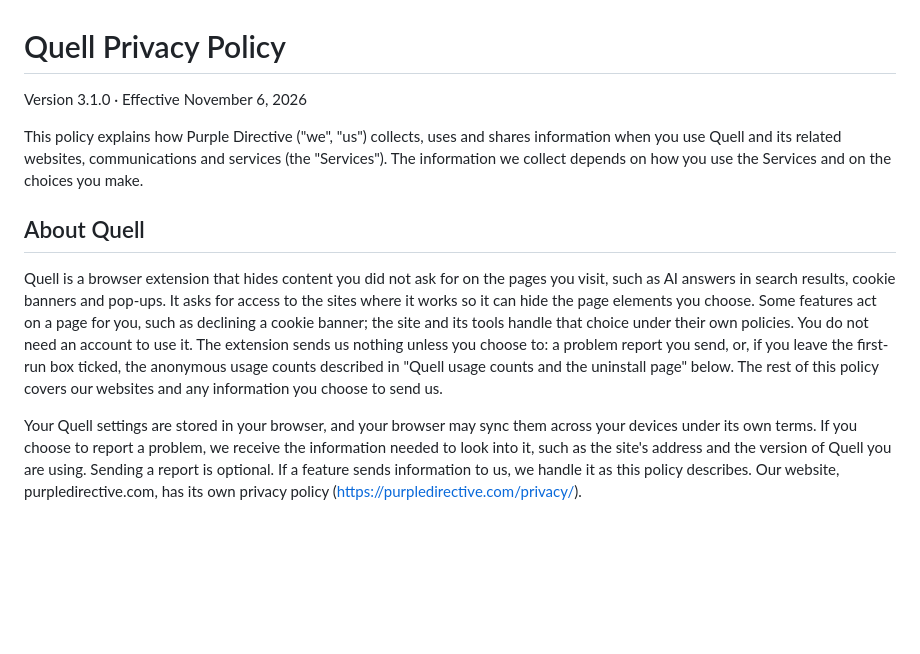
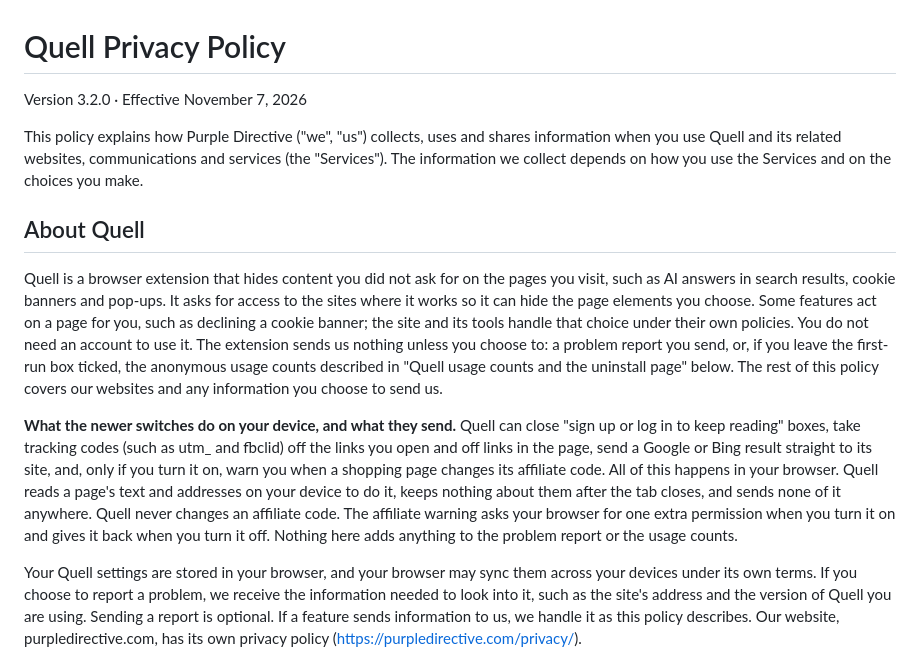
Before and after one commit to PurpleDirective/quell, a Markdown page: store/privacy-policy.md, the part around the change. GitHub-like rendering; blank space fills up the shorter version.

```diff
--- a/store/privacy-policy.md
+++ b/store/privacy-policy.md
@@ -1,12 +1,14 @@
 # Quell Privacy Policy
 
-Version 3.1.0 · Effective November 6, 2026
+Version 3.2.0 · Effective November 7, 2026
 
 This policy explains how Purple Directive ("we", "us") collects, uses and shares information when you use Quell and its related websites, communications and services (the "Services"). The information we collect depends on how you use the Services and on the choices you make.
 
 ## About Quell
 
 Quell is a browser extension that hides content you did not ask for on the pages you visit, such as AI answers in search results, cookie banners and pop-ups. It asks for access to the sites where it works so it can hide the page elements you choose. Some features act on a page for you, such as declining a cookie banner; the site and its tools handle that choice under their own policies. You do not need an account to use it. The extension sends us nothing unless you choose to: a problem report you send, or, if you leave the first-run box ticked, the anonymous usage counts described in "Quell usage counts and the uninstall page" below. The rest of this policy covers our websites and any information you choose to send us.
+
+**What the newer switches do on your device, and what they send.** Quell can close "sign up or log in to keep reading" boxes, take tracking codes (such as utm_ and fbclid) off the links you open and off links in the page, send a Google or Bing result straight to its site, and, only if you turn it on, warn you when a shopping page changes its affiliate code. All of this happens in your browser. Quell reads a page's text and addresses on your device to do it, keeps nothing about them after the tab closes, and sends none of it anywhere. Quell never changes an affiliate code. The affiliate warning asks your browser for one extra permission when you turn it on and gives it back when you turn it off. Nothing here adds anything to the problem report or the usage counts.
 
 Your Quell settings are stored in your browser, and your browser may sync them across your devices under its own terms. If you choose to report a problem, we receive the information needed to look into it, such as the site's address and the version of Quell you are using. Sending a report is optional. If a feature sends information to us, we handle it as this policy describes. Our website, purpledirective.com, has its own privacy policy (https://purpledirective.com/privacy/).
 
```
Also changed, not shown: README.md (+21 -1 lines), store/LISTING.md (+16 -6 lines).
